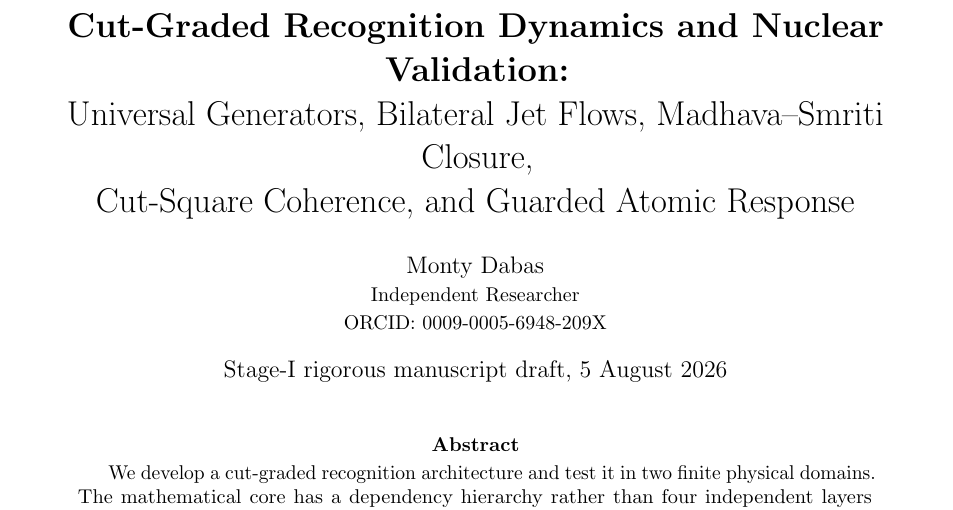
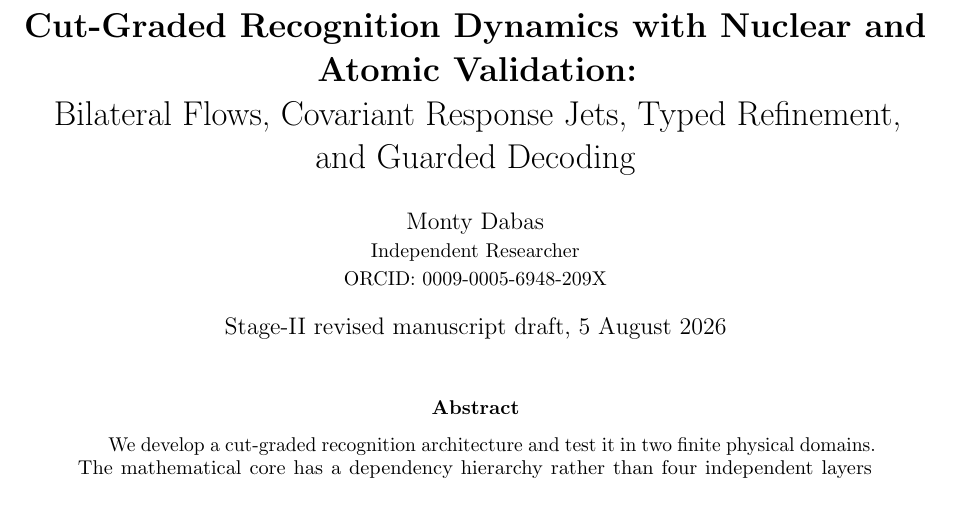
Before and after one commit to Parveen117/Publications, a LaTeX paper (papers/cut-graded-recognition-dynamics-nuclear-validation/source/main.tex): part of page 1 of 27, cut so that both start at the same text. Compiled offline with pdfLaTeX.

Commit message:
Retitle manuscript for nuclear and atomic validation

```diff
--- a/papers/cut-graded-recognition-dynamics-nuclear-validation/source/main.tex
+++ b/papers/cut-graded-recognition-dynamics-nuclear-validation/source/main.tex
@@ -6,7 +6,7 @@
 \usepackage{hyperref}
 \usepackage[nameinlink,capitalise,noabbrev]{cleveref}
 \hypersetup{colorlinks=true,linkcolor=blue,citecolor=blue,urlcolor=blue,
-  pdftitle={Cut-Graded Recognition Dynamics and Nuclear Validation},
+  pdftitle={Cut-Graded Recognition Dynamics with Nuclear and Atomic Validation},
   pdfauthor={Monty Dabas}}
 
 \newtheorem{theorem}{Theorem}[section]
@@ -37,11 +37,11 @@
 \newcommand{\RKF}{\mathrm{RKF}}
 \newcommand{\UAM}{\mathrm{UAM}}
 
-\title{\textbf{Cut-Graded Recognition Dynamics and Nuclear Validation:}\\
-Universal Generators, Bilateral Jet Flows, Madhava--Smriti Closure,\\
-Cut-Square Coherence, and Guarded Atomic Response}
+\title{\textbf{Cut-Graded Recognition Dynamics with Nuclear and Atomic Validation:}\\
+Bilateral Flows, Covariant Response Jets, Typed Refinement,\\
+and Guarded Decoding}
 \author{Monty Dabas\\\small Independent Researcher\\\small ORCID: 0009-0005-6948-209X}
-\date{Stage-I rigorous manuscript draft, 5 August 2026}
+\date{Stage-II revised manuscript draft, 5 August 2026}
 
 \begin{document}
 \maketitle
```
